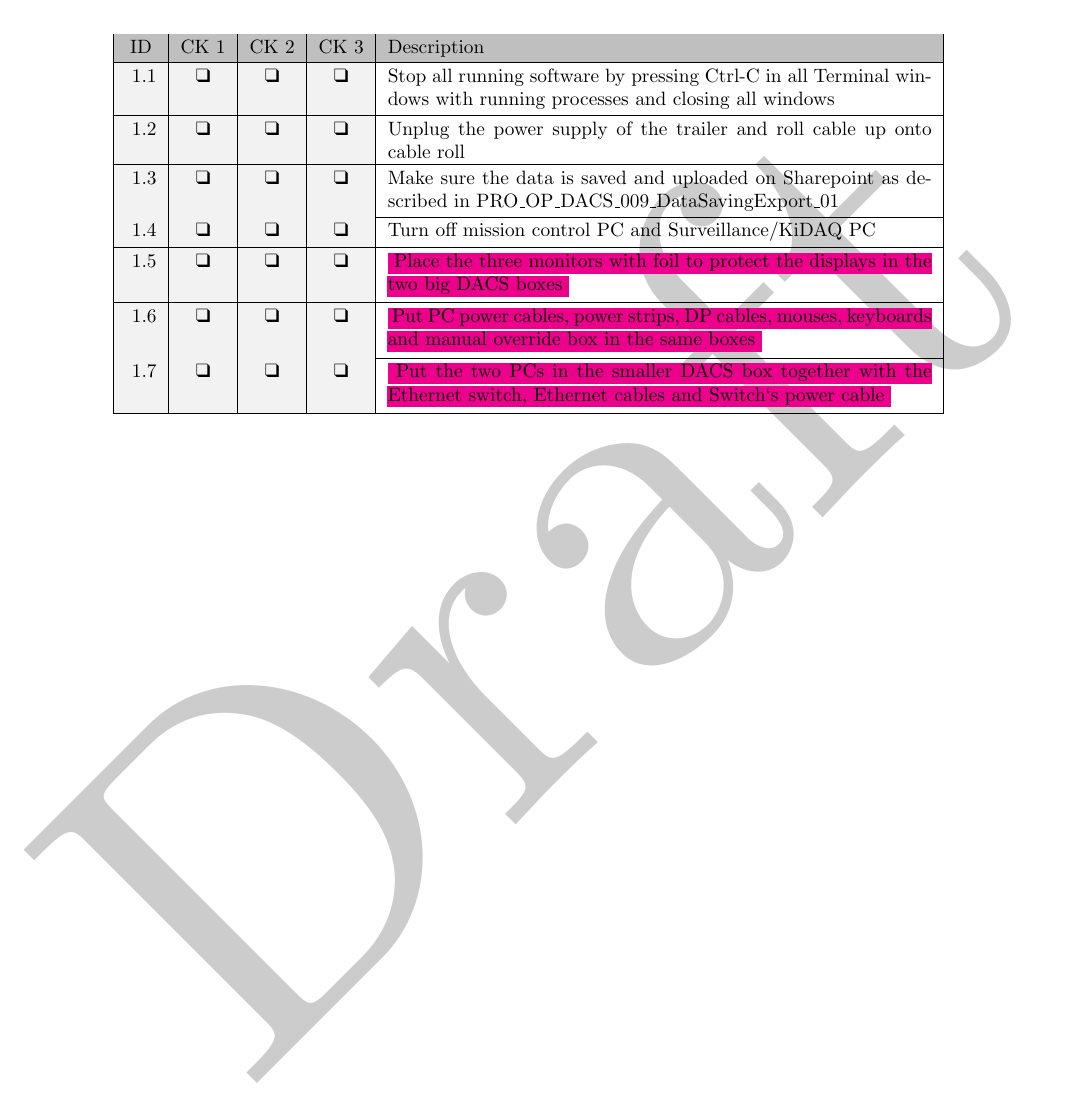
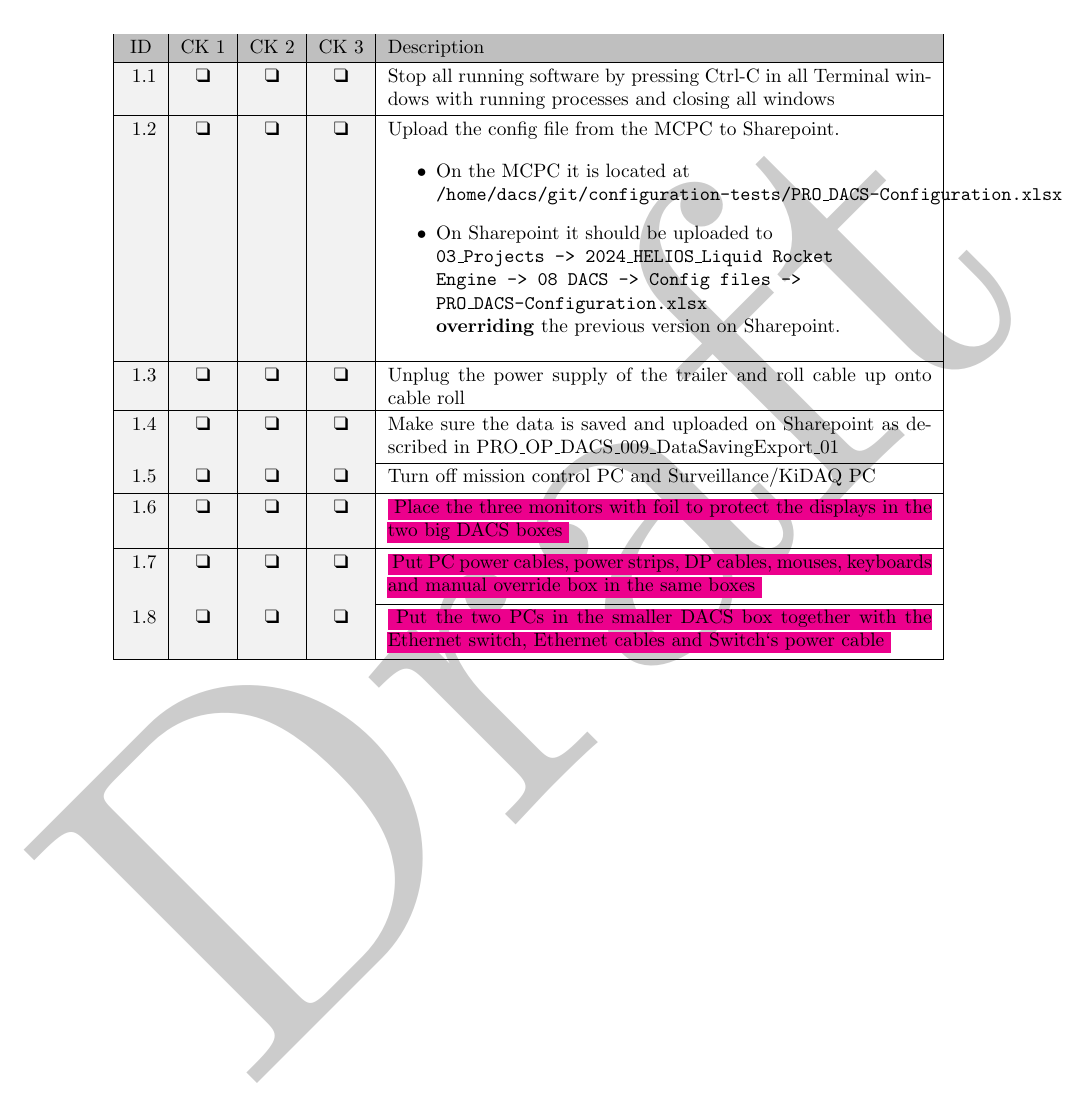
Before and after one commit to aris-space/hephaestus-procedures, a LaTeX document (src/dacs-sw/control-station-deinstallation/main.tex, which reads src/dacs-sw/control-station-deinstallation/sections/deinstallation.tex): part of page 2 of 3, cut so that both start at the same text. Compiled offline with pdfLaTeX.

Commit message:
Adjust config file related steps (#97)
based on the decision to make the MCPC version the ground truth

```diff
--- a/src/dacs-sw/control-station-deinstallation/sections/deinstallation.tex
+++ b/src/dacs-sw/control-station-deinstallation/sections/deinstallation.tex
@@ -9,6 +9,22 @@
 
   \procedureItem{
     Stop all running software by pressing Ctrl-C in all Terminal windows with running processes and closing all windows
+  }
+
+  \procedureItem{
+    Upload the config file from the MCPC to Sharepoint.
+
+    \begin{itemize}
+      \item On the MCPC it is located at
+            \\
+            \texttt{/home/dacs/git/configuration-tests/PRO\_DACS-Configuration.xlsx}
+
+      \item On Sharepoint it should be uploaded to
+            \\
+            \texttt{03\_Projects -> 2024\_HELIOS\_Liquid Rocket Engine -> 08 DACS -> Config files -> PRO\_DACS-Configuration.xlsx}
+            \\
+            \textbf{overriding} the previous version on Sharepoint.
+    \end{itemize}
   }
 
   \procedureItem{
```
Also changed, not shown: src/dacs-sw/control-station-installation/sections/installation.tex (+8 -1 lines).
